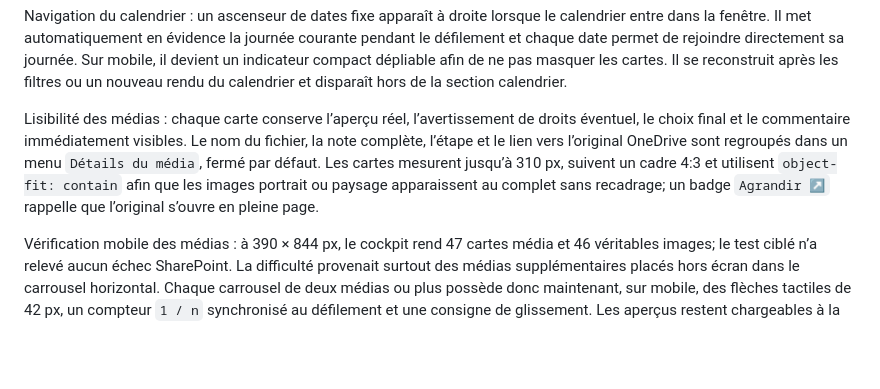
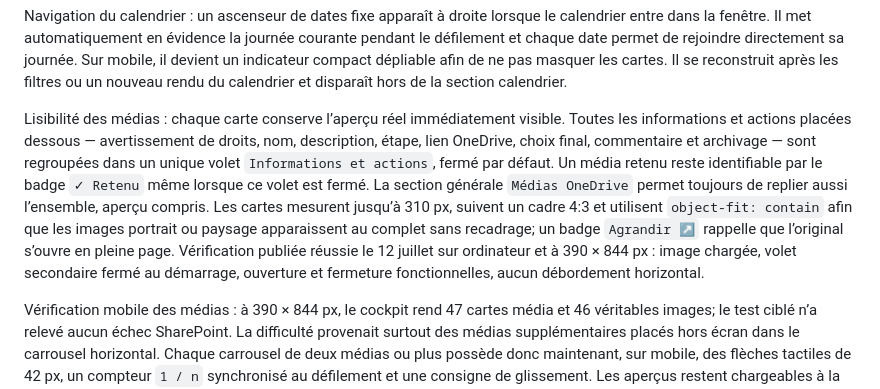
Before and after one commit to vhaloo/bleu-massawippi-cockpit, a Markdown page: JOURNAL_CONTINUITE.md, the part around the change. Drawn GitHub-style; blank space fills up the shorter version.

Commit message:
Documenter les volets medias

```diff
--- a/JOURNAL_CONTINUITE.md
+++ b/JOURNAL_CONTINUITE.md
@@ -33,7 +33,7 @@ Règle éditoriale verrouillée : chaque publication du calendrier doit contenir
 
 Navigation du calendrier : un ascenseur de dates fixe apparaît à droite lorsque le calendrier entre dans la fenêtre. Il met automatiquement en évidence la journée courante pendant le défilement et chaque date permet de rejoindre directement sa journée. Sur mobile, il devient un indicateur compact dépliable afin de ne pas masquer les cartes. Il se reconstruit après les filtres ou un nouveau rendu du calendrier et disparaît hors de la section calendrier.
 
-Lisibilité des médias : chaque carte conserve l’aperçu réel, l’avertissement de droits éventuel, le choix final et le commentaire immédiatement visibles. Le nom du fichier, la note complète, l’étape et le lien vers l’original OneDrive sont regroupés dans un menu `Détails du média`, fermé par défaut. Les cartes mesurent jusqu’à 310 px, suivent un cadre 4:3 et utilisent `object-fit: contain` afin que les images portrait ou paysage apparaissent au complet sans recadrage; un badge `Agrandir ↗` rappelle que l’original s’ouvre en pleine page.
+Lisibilité des médias : chaque carte conserve l’aperçu réel immédiatement visible. Toutes les informations et actions placées dessous — avertissement de droits, nom, description, étape, lien OneDrive, choix final, commentaire et archivage — sont regroupées dans un unique volet `Informations et actions`, fermé par défaut. Un média retenu reste identifiable par le badge `✓ Retenu` même lorsque ce volet est fermé. La section générale `Médias OneDrive` permet toujours de replier aussi l’ensemble, aperçu compris. Les cartes mesurent jusqu’à 310 px, suivent un cadre 4:3 et utilisent `object-fit: contain` afin que les images portrait ou paysage apparaissent au complet sans recadrage; un badge `Agrandir ↗` rappelle que l’original s’ouvre en pleine page. Vérification publiée réussie le 12 juillet sur ordinateur et à 390 × 844 px : image chargée, volet secondaire fermé au démarrage, ouverture et fermeture fonctionnelles, aucun débordement horizontal.
 
 Vérification mobile des médias : à 390 × 844 px, le cockpit rend 47 cartes média et 46 véritables images; le test ciblé n’a relevé aucun échec SharePoint. La difficulté provenait surtout des médias supplémentaires placés hors écran dans le carrousel horizontal. Chaque carrousel de deux médias ou plus possède donc maintenant, sur mobile, des flèches tactiles de 42 px, un compteur `1 / n` synchronisé au défilement et une consigne de glissement. Les aperçus restent chargeables à la demande afin de ne pas ralentir l’ouverture initiale.
 
```
